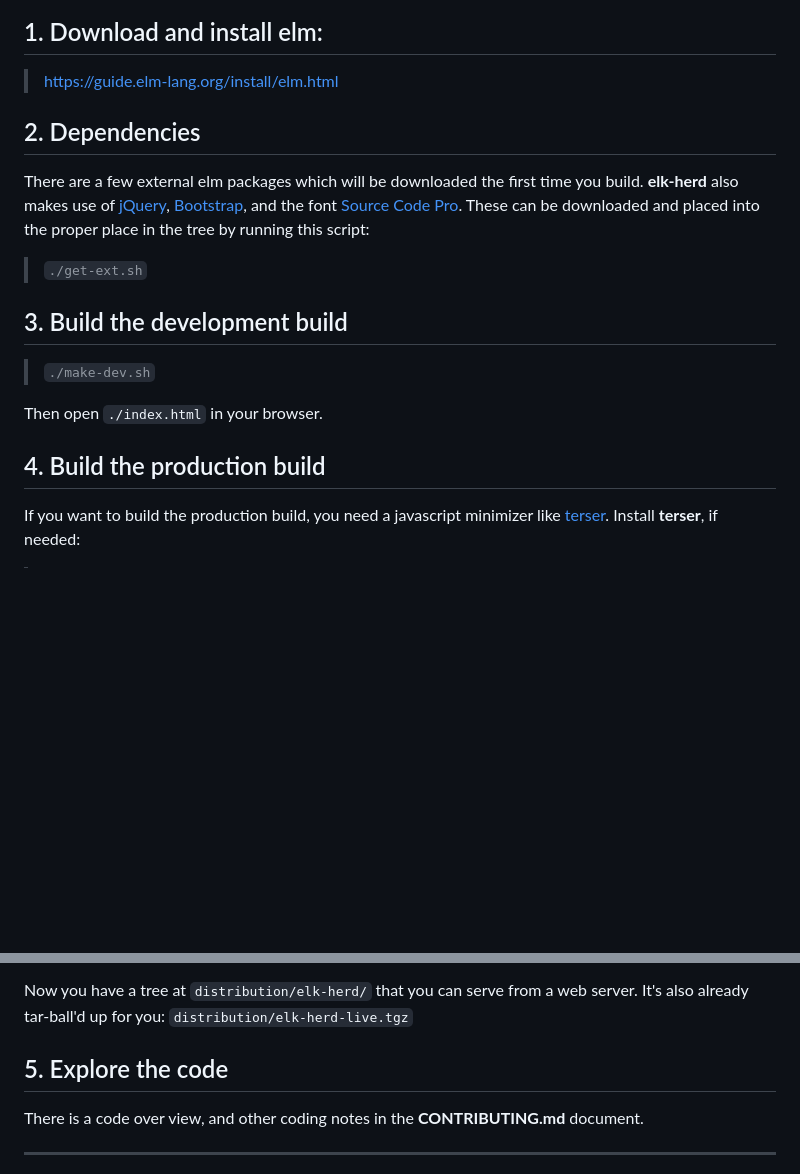
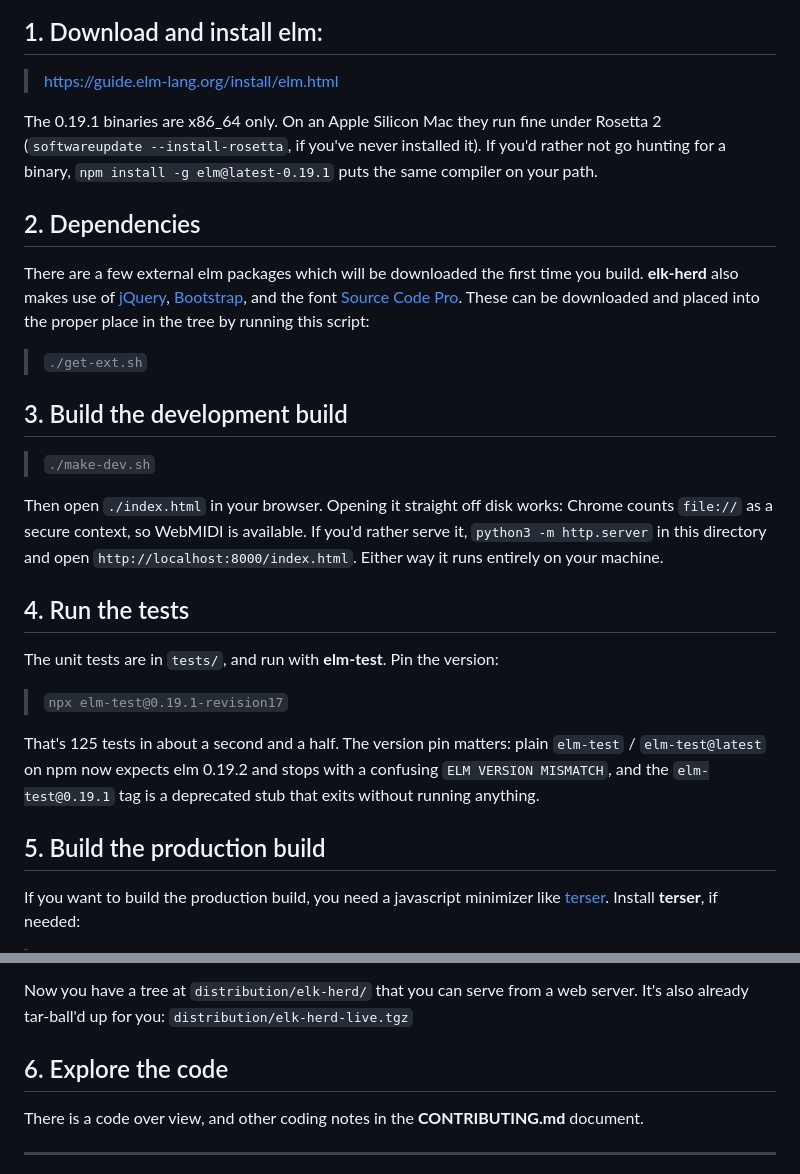
Before and after one commit to mzero/elk-herd, a Markdown page: README.md, 2 parts joined by grey strips. Drawn GitHub-style; blank space fills up the shorter version.

```diff
--- a/README.md
+++ b/README.md
@@ -69,6 +69,11 @@ language for the web.
 
 > https://guide.elm-lang.org/install/elm.html
 
+The 0.19.1 binaries are x86_64 only. On an Apple Silicon Mac they run fine under
+Rosetta 2 (`softwareupdate --install-rosetta`, if you've never installed it).
+If you'd rather not go hunting for a binary, `npm install -g elm@latest-0.19.1`
+puts the same compiler on your path.
+
 ## 2. Dependencies
 There are a few external elm packages which will be downloaded the
 first time you build. **elk-herd** also makes use of
@@ -84,9 +89,23 @@ this script:
 
 > `./make-dev.sh`
 
-Then open `./index.html` in your browser.
+Then open `./index.html` in your browser. Opening it straight off disk works:
+Chrome counts `file://` as a secure context, so WebMIDI is available. If you'd
+rather serve it, `python3 -m http.server` in this directory and open
+`http://localhost:8000/index.html`. Either way it runs entirely on your machine.
 
-## 4. Build the production build
+## 4. Run the tests
+
+The unit tests are in `tests/`, and run with **elm-test**. Pin the version:
+
+> `npx elm-test@0.19.1-revision17`
+
+That's 125 tests in about a second and a half. The version pin matters: plain
+`elm-test` / `elm-test@latest` on npm now expects elm 0.19.2 and stops with a
+confusing `ELM VERSION MISMATCH`, and the `elm-test@0.19.1` tag is a deprecated
+stub that exits without running anything.
+
+## 5. Build the production build
 If you want to build the production build, you need a javascript
 minimizer like [terser](https://terser.org/). Install **terser**, if needed:
 
@@ -104,7 +123,7 @@ Now you have a tree at `distribution/elk-herd/` that you can serve
 from a web server.  It's also already tar-ball'd up for you:
 `distribution/elk-herd-live.tgz`
 
-## 5. Explore the code
+## 6. Explore the code
 There is a code over view, and other coding notes in the **CONTRIBUTING.md**
 document.
 
```
Also changed, not shown: CONTRIBUTING.md (+24 -1 lines).
